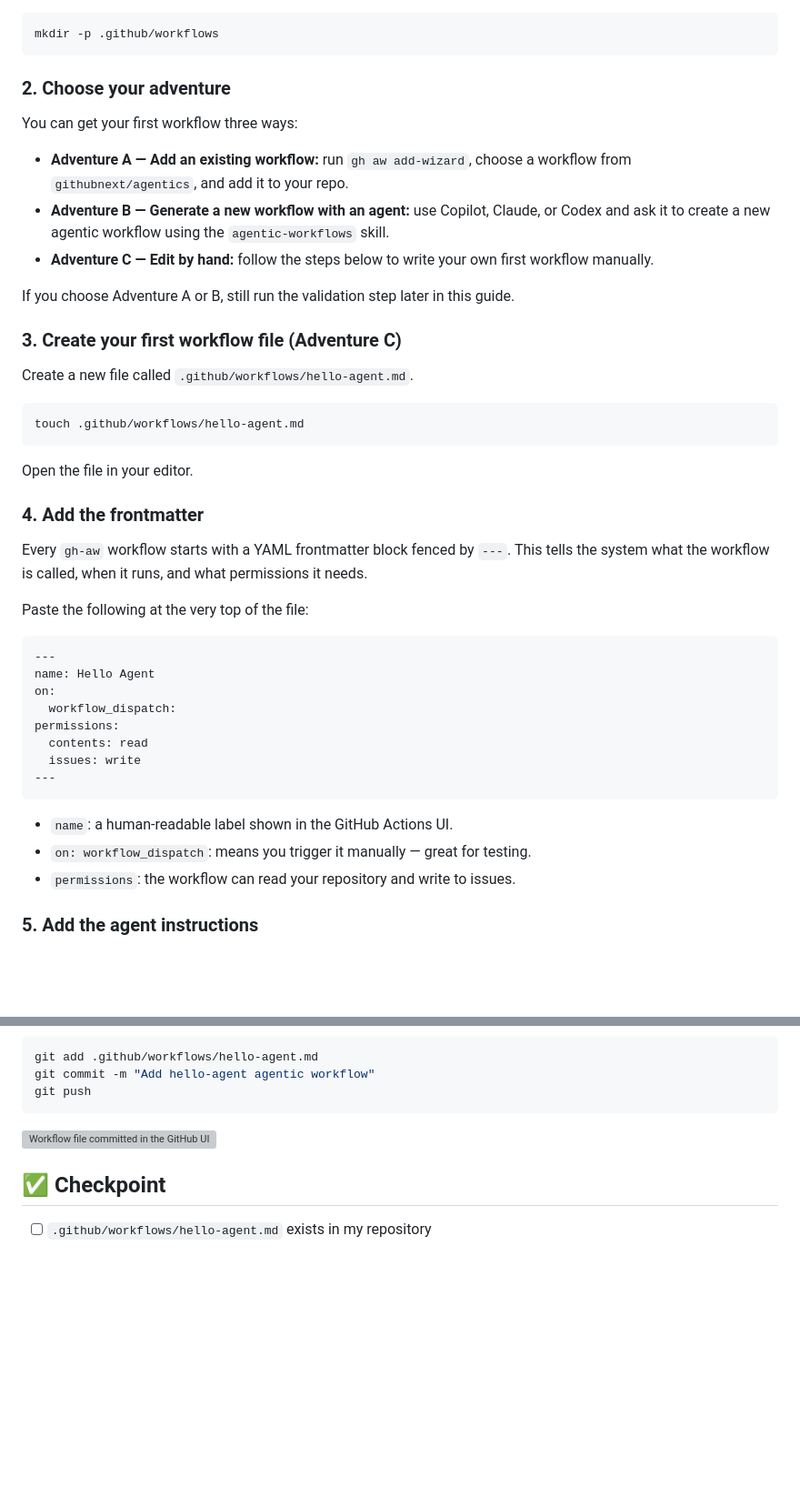
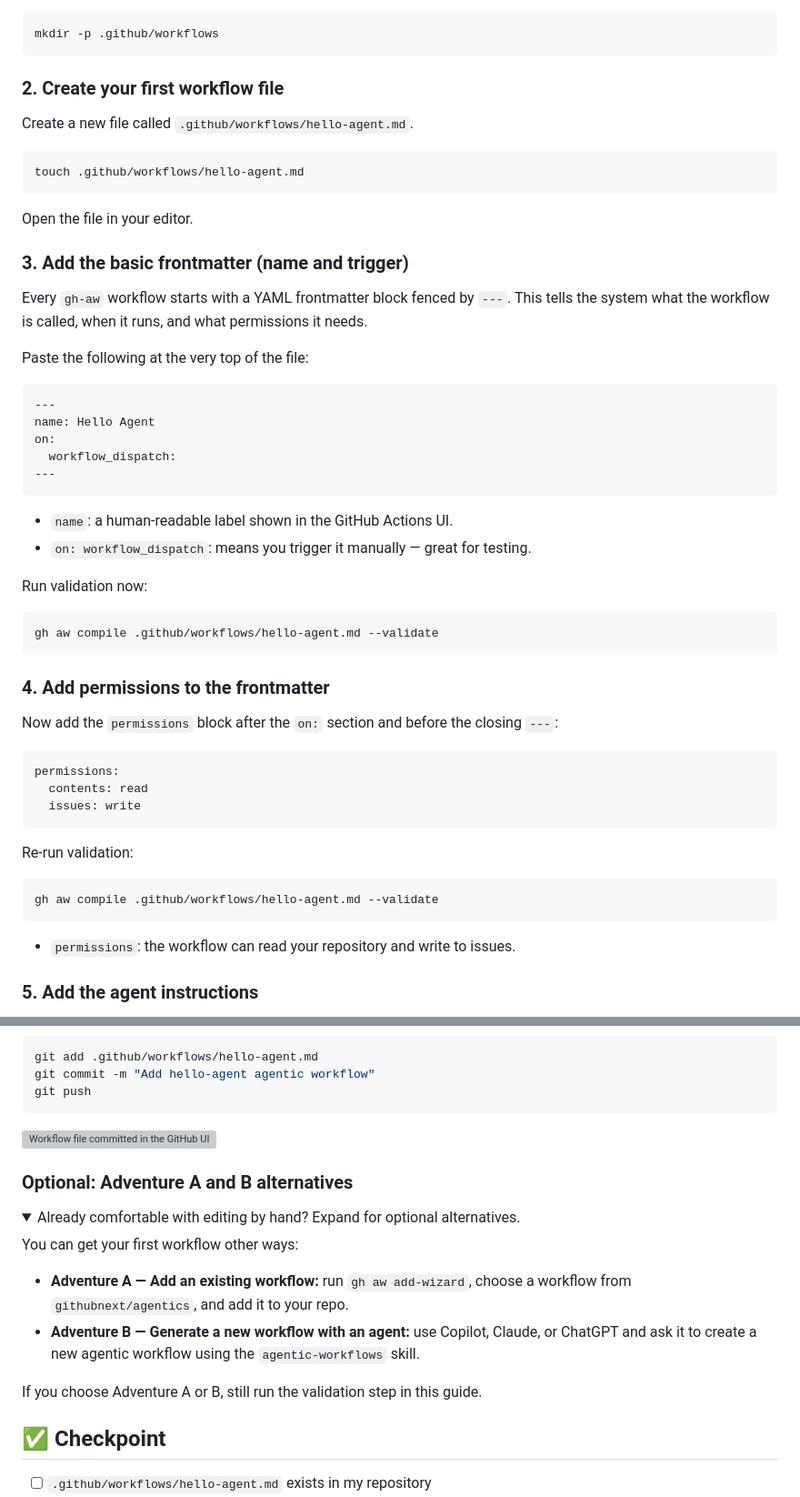
Before and after one commit to githubnext/gh-aw-workshop, a Markdown page: workshop/07-your-first-workflow.md, 2 parts joined by grey strips. Shown at 91% size. GitHub-like rendering; folded sections open; blank space fills up the shorter version; grey boxes are pictures that could not be loaded.

````diff
--- a/workshop/07-your-first-workflow.md
+++ b/workshop/07-your-first-workflow.md
@@ -22,17 +22,7 @@ Agentic workflow files live alongside regular GitHub Actions workflows inside `.
 mkdir -p .github/workflows
 ```
 
-### 2. Choose your adventure
-
-You can get your first workflow three ways:
-
-- **Adventure A — Add an existing workflow:** run `gh aw add-wizard`, choose a workflow from `githubnext/agentics`, and add it to your repo.
-- **Adventure B — Generate a new workflow with an agent:** use Copilot, Claude, or Codex and ask it to create a new agentic workflow using the `agentic-workflows` skill.
-- **Adventure C — Edit by hand:** follow the steps below to write your own first workflow manually.
-
-If you choose Adventure A or B, still run the validation step later in this guide.
-
-### 3. Create your first workflow file (Adventure C)
+### 2. Create your first workflow file
 
 Create a new file called `.github/workflows/hello-agent.md`.
 
@@ -42,7 +32,7 @@ touch .github/workflows/hello-agent.md
 
 Open the file in your editor.
 
-### 4. Add the frontmatter
+### 3. Add the basic frontmatter (name and trigger)
 
 Every `gh-aw` workflow starts with a YAML frontmatter block fenced by `---`. This tells the system what the workflow is called, when it runs, and what permissions it needs.
 
@@ -53,14 +43,34 @@ Paste the following at the very top of the file:
 name: Hello Agent
 on:
   workflow_dispatch:
-permissions:
-  contents: read
-  issues: write
 ---
 ```
 
 - `name`: a human-readable label shown in the GitHub Actions UI.
 - `on: workflow_dispatch`: means you trigger it manually — great for testing.
+
+Run validation now:
+
+```bash
+gh aw compile .github/workflows/hello-agent.md --validate
+```
+
+### 4. Add permissions to the frontmatter
+
+Now add the `permissions` block after the `on:` section and before the closing `---`:
+
+```yaml
+permissions:
+  contents: read
+  issues: write
+```
+
+Re-run validation:
+
+```bash
+gh aw compile .github/workflows/hello-agent.md --validate
+```
+
 - `permissions`: the workflow can read your repository and write to issues.
 
 ### 5. Add the agent instructions
@@ -114,6 +124,20 @@ git push
 
 ![Workflow file committed in the GitHub UI](images/07-workflow-committed.png)
 
+### Optional: Adventure A and B alternatives
+
+<details>
+<summary>Already comfortable with editing by hand? Expand for optional alternatives.</summary>
+
+You can get your first workflow other ways:
+
+- **Adventure A — Add an existing workflow:** run `gh aw add-wizard`, choose a workflow from `githubnext/agentics`, and add it to your repo.
+- **Adventure B — Generate a new workflow with an agent:** use Copilot, Claude, or ChatGPT and ask it to create a new agentic workflow using the `agentic-workflows` skill.
+
+If you choose Adventure A or B, still run the validation step in this guide.
+
+</details>
+
 ## ✅ Checkpoint
 
 - [ ] `.github/workflows/hello-agent.md` exists in my repository
````
Also changed, not shown: workshop/11-build-daily-status.md (+18 -2 lines).
